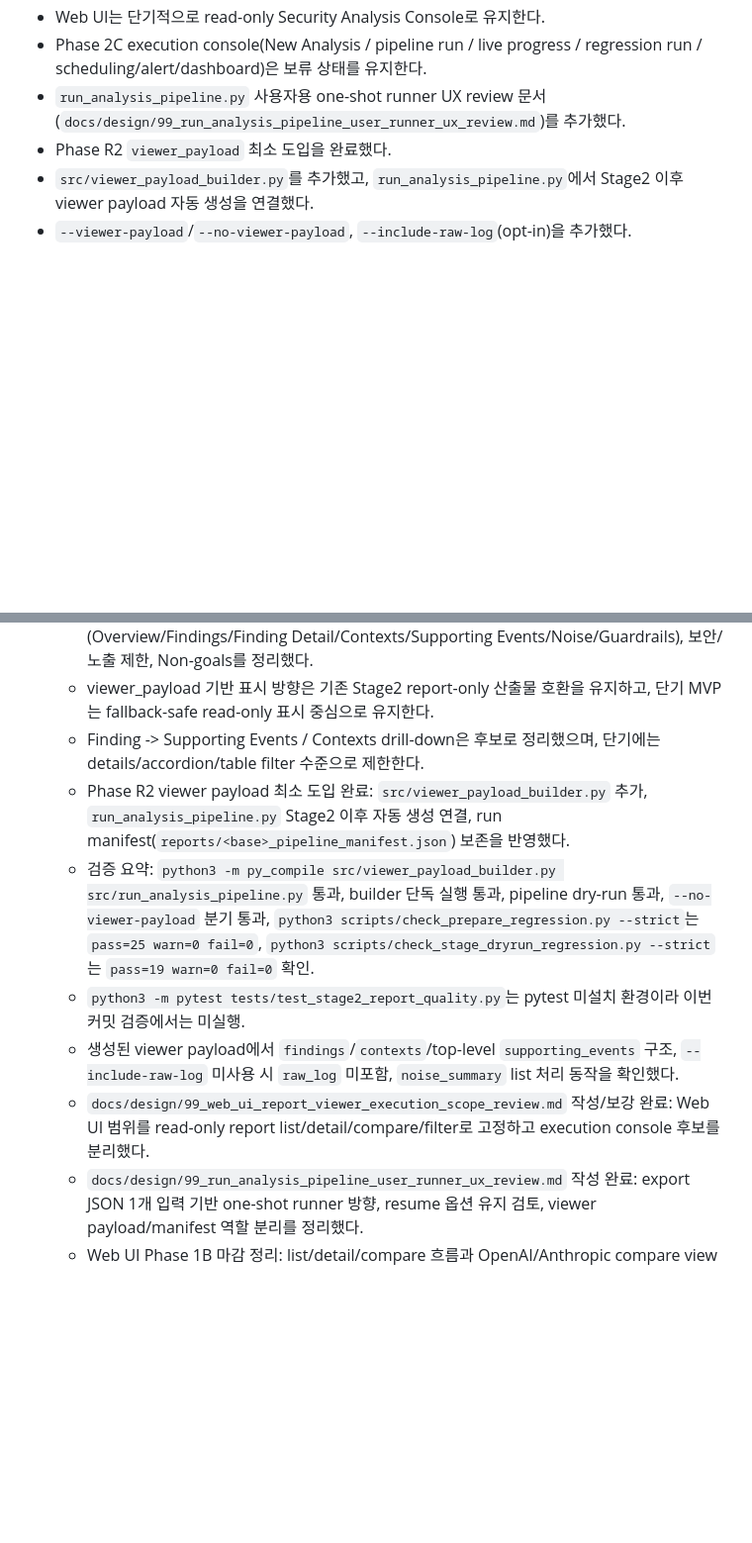
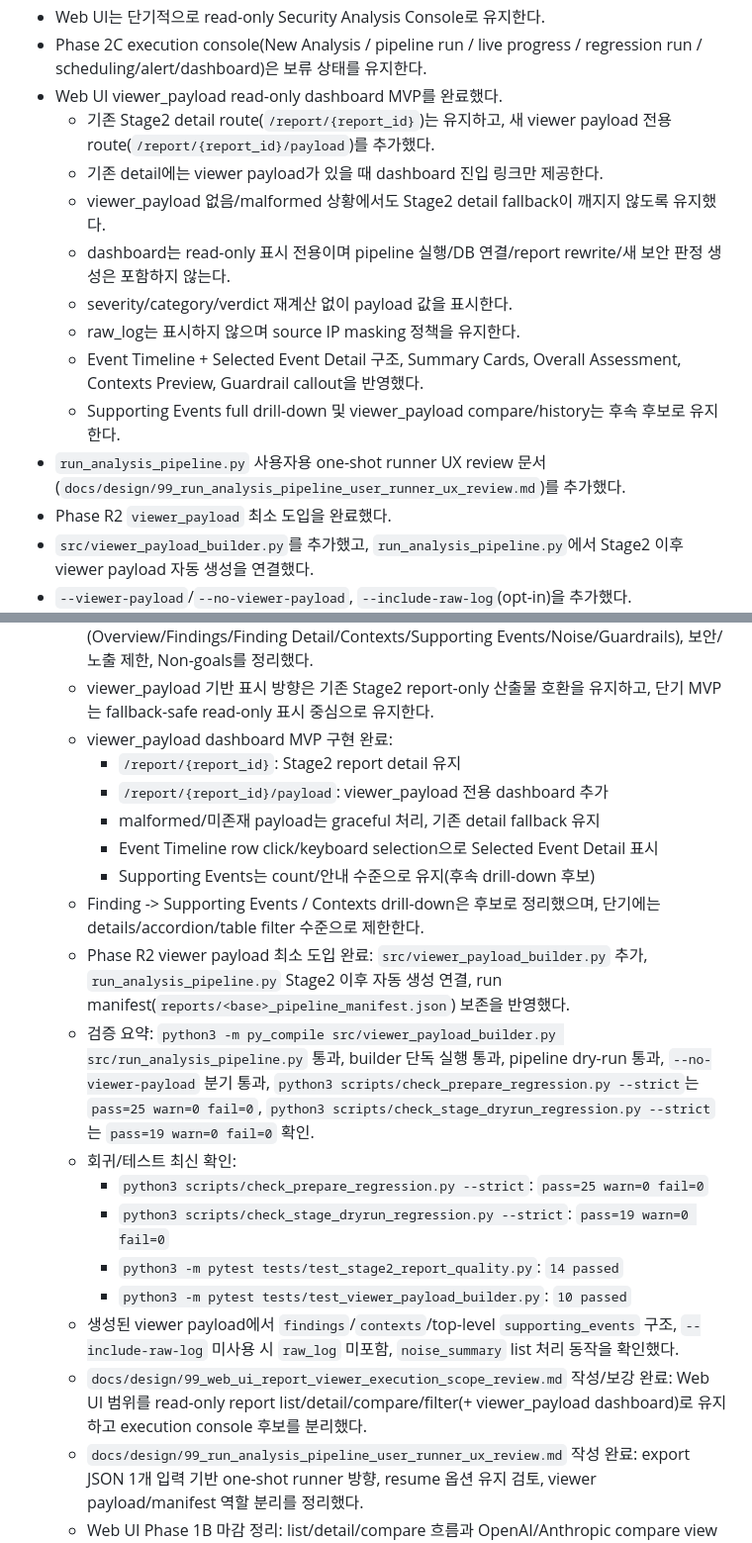
Before and after one commit to vachaf/project, a Markdown page: docs/진행상황.md, 2 parts joined by grey strips. Shown at 99% size. Rendered like a GitHub page; blank space fills up the shorter version.

Commit message:
docs: record viewer payload dashboard MVP

```diff
--- a/docs/진행상황.md
+++ b/docs/진행상황.md
@@ -17,6 +17,15 @@
 - Phase 2A는 execution console이 아니며, pipeline 실행/DB/운영 제어 기능은 포함하지 않는다.
 - Web UI는 단기적으로 read-only Security Analysis Console로 유지한다.
 - Phase 2C execution console(New Analysis / pipeline run / live progress / regression run / scheduling/alert/dashboard)은 보류 상태를 유지한다.
+- Web UI viewer_payload read-only dashboard MVP를 완료했다.
+  - 기존 Stage2 detail route(`/report/{report_id}`)는 유지하고, 새 viewer payload 전용 route(`/report/{report_id}/payload`)를 추가했다.
+  - 기존 detail에는 viewer payload가 있을 때 dashboard 진입 링크만 제공한다.
+  - viewer_payload 없음/malformed 상황에서도 Stage2 detail fallback이 깨지지 않도록 유지했다.
+  - dashboard는 read-only 표시 전용이며 pipeline 실행/DB 연결/report rewrite/새 보안 판정 생성은 포함하지 않는다.
+  - severity/category/verdict 재계산 없이 payload 값을 표시한다.
+  - raw_log는 표시하지 않으며 source IP masking 정책을 유지한다.
+  - Event Timeline + Selected Event Detail 구조, Summary Cards, Overall Assessment, Contexts Preview, Guardrail callout을 반영했다.
+  - Supporting Events full drill-down 및 viewer_payload compare/history는 후속 후보로 유지한다.
 - `run_analysis_pipeline.py` 사용자용 one-shot runner UX review 문서(`docs/design/99_run_analysis_pipeline_user_runner_ux_review.md`)를 추가했다.
 - Phase R2 `viewer_payload` 최소 도입을 완료했다.
 - `src/viewer_payload_builder.py`를 추가했고, `run_analysis_pipeline.py`에서 Stage2 이후 viewer payload 자동 생성을 연결했다.
@@ -46,12 +55,22 @@
 - Web UI Report Viewer 진행상황
   - `docs/design/99_web_ui_viewer_payload_display_plan.md` 작성 완료: viewer_payload read-only 표시 범위, fallback 전략(viewer_payload/stage2_report 조합), UI 정보 구조(Overview/Findings/Finding Detail/Contexts/Supporting Events/Noise/Guardrails), 보안/노출 제한, Non-goals를 정리했다.
   - viewer_payload 기반 표시 방향은 기존 Stage2 report-only 산출물 호환을 유지하고, 단기 MVP는 fallback-safe read-only 표시 중심으로 유지한다.
+  - viewer_payload dashboard MVP 구현 완료:
+    - `/report/{report_id}`: Stage2 report detail 유지
+    - `/report/{report_id}/payload`: viewer_payload 전용 dashboard 추가
+    - malformed/미존재 payload는 graceful 처리, 기존 detail fallback 유지
+    - Event Timeline row click/keyboard selection으로 Selected Event Detail 표시
+    - Supporting Events는 count/안내 수준으로 유지(후속 drill-down 후보)
   - Finding -> Supporting Events / Contexts drill-down은 후보로 정리했으며, 단기에는 details/accordion/table filter 수준으로 제한한다.
   - Phase R2 viewer payload 최소 도입 완료: `src/viewer_payload_builder.py` 추가, `run_analysis_pipeline.py` Stage2 이후 자동 생성 연결, run manifest(`reports/<base>_pipeline_manifest.json`) 보존을 반영했다.
   - 검증 요약: `python3 -m py_compile src/viewer_payload_builder.py src/run_analysis_pipeline.py` 통과, builder 단독 실행 통과, pipeline dry-run 통과, `--no-viewer-payload` 분기 통과, `python3 scripts/check_prepare_regression.py --strict`는 `pass=25 warn=0 fail=0`, `python3 scripts/check_stage_dryrun_regression.py --strict`는 `pass=19 warn=0 fail=0` 확인.
-  - `python3 -m pytest tests/test_stage2_report_quality.py`는 pytest 미설치 환경이라 이번 커밋 검증에서는 미실행.
+  - 회귀/테스트 최신 확인:
+    - `python3 scripts/check_prepare_regression.py --strict`: `pass=25 warn=0 fail=0`
+    - `python3 scripts/check_stage_dryrun_regression.py --strict`: `pass=19 warn=0 fail=0`
+    - `python3 -m pytest tests/test_stage2_report_quality.py`: `14 passed`
+    - `python3 -m pytest tests/test_viewer_payload_builder.py`: `10 passed`
   - 생성된 viewer payload에서 `findings`/`contexts`/top-level `supporting_events` 구조, `--include-raw-log` 미사용 시 `raw_log` 미포함, `noise_summary` list 처리 동작을 확인했다.
-  - `docs/design/99_web_ui_report_viewer_execution_scope_review.md` 작성/보강 완료: Web UI 범위를 read-only report list/detail/compare/filter로 고정하고 execution console 후보를 분리했다.
+  - `docs/design/99_web_ui_report_viewer_execution_scope_review.md` 작성/보강 완료: Web UI 범위를 read-only report list/detail/compare/filter(+ viewer_payload dashboard)로 유지하고 execution console 후보를 분리했다.
   - `docs/design/99_run_analysis_pipeline_user_runner_ux_review.md` 작성 완료: export JSON 1개 입력 기반 one-shot runner 방향, resume 옵션 유지 검토, viewer payload/manifest 역할 분리를 정리했다.
   - Web UI Phase 1B 마감 정리: list/detail/compare 흐름과 OpenAI/Anthropic compare view 구현, Compare/Compare partial UX, missing provider placeholder, Compare Metrics 상단 배치, provider panel `<details>` 접기, small viewport overflow 확인까지 완료. 남은 Web UI 항목은 details 리스트 가독성, border contrast, list card compacting 같은 선택적 polish 수준으로 축소.
   - Web UI Phase 2A filter MVP 완료(마감): `/` list page의 read-only filter/search/navigation 개선을 마쳤고 `q`/`lint`/`pair`/`provider` filter, active filter chips, `Apply`/`Reset`, `Clear all`, no-result state, group 기준 result count를 반영했다. Detail/Compare/Compare partial 링크와 pair ready/missing pair 표시는 유지한다.
```
Also changed, not shown: docs/planning/99_비교실험_후속개선_TODO.md (+9 -12 lines).
